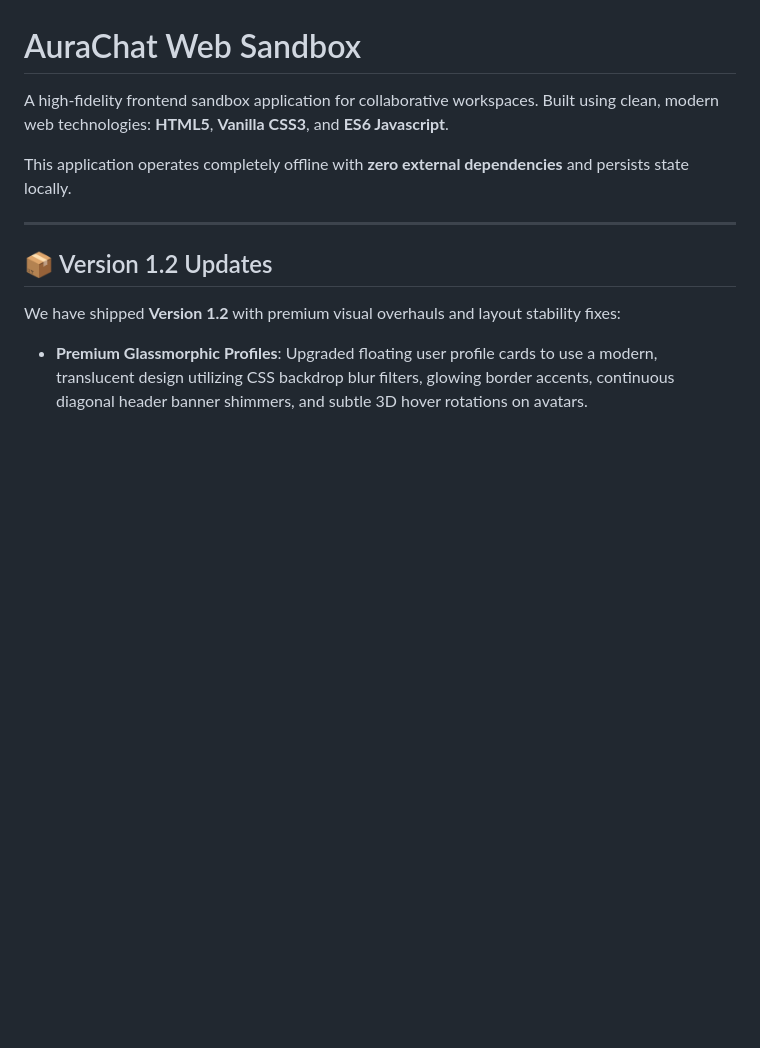
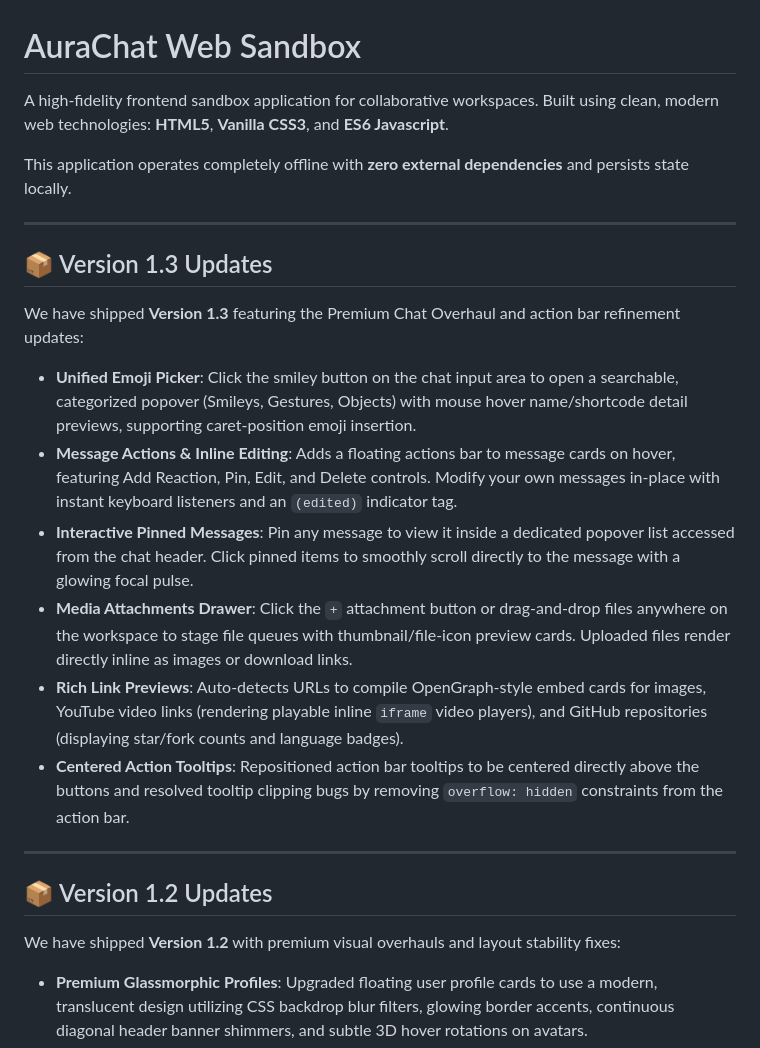
Before and after one commit to biswajeet-developer/aurachat, a Markdown page: README.md, the part around the change. Drawn GitHub-style; blank space fills up the shorter version.

Commit message:
Release Version 1.3 Updates in README

```diff
--- a/README.md
+++ b/README.md
@@ -3,6 +3,19 @@
 A high-fidelity frontend sandbox application for collaborative workspaces. Built using clean, modern web technologies: **HTML5**, **Vanilla CSS3**, and **ES6 Javascript**.
 
 This application operates completely offline with **zero external dependencies** and persists state locally.
+
+---
+
+## 📦 Version 1.3 Updates
+
+We have shipped **Version 1.3** featuring the Premium Chat Overhaul and action bar refinement updates:
+
+*   **Unified Emoji Picker**: Click the smiley button on the chat input area to open a searchable, categorized popover (Smileys, Gestures, Objects) with mouse hover name/shortcode detail previews, supporting caret-position emoji insertion.
+*   **Message Actions & Inline Editing**: Adds a floating actions bar to message cards on hover, featuring Add Reaction, Pin, Edit, and Delete controls. Modify your own messages in-place with instant keyboard listeners and an `(edited)` indicator tag.
+*   **Interactive Pinned Messages**: Pin any message to view it inside a dedicated popover list accessed from the chat header. Click pinned items to smoothly scroll directly to the message with a glowing focal pulse.
+*   **Media Attachments Drawer**: Click the `+` attachment button or drag-and-drop files anywhere on the workspace to stage file queues with thumbnail/file-icon preview cards. Uploaded files render directly inline as images or download links.
+*   **Rich Link Previews**: Auto-detects URLs to compile OpenGraph-style embed cards for images, YouTube video links (rendering playable inline `iframe` video players), and GitHub repositories (displaying star/fork counts and language badges).
+*   **Centered Action Tooltips**: Repositioned action bar tooltips to be centered directly above the buttons and resolved tooltip clipping bugs by removing `overflow: hidden` constraints from the action bar.
 
 ---
 
```
